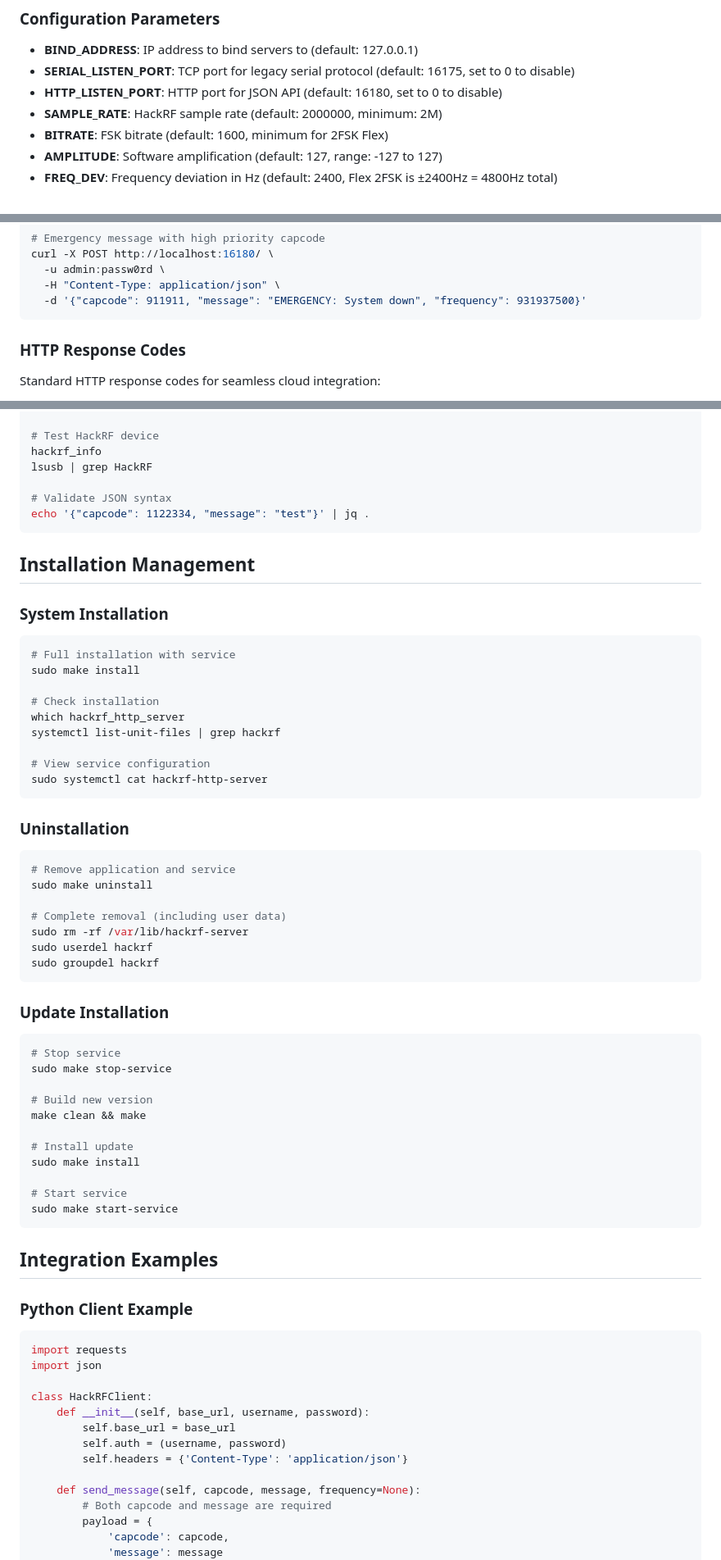
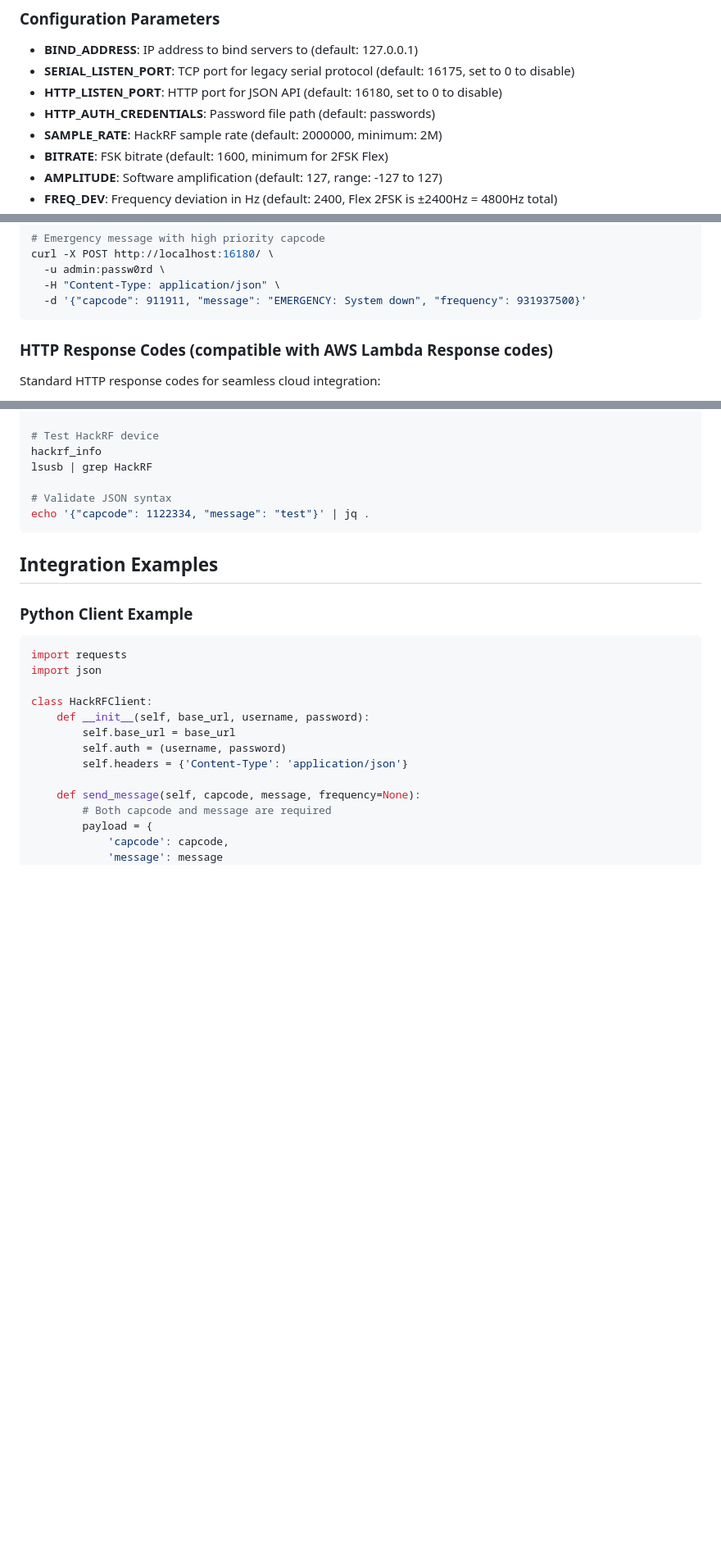
Before and after one commit to geekinsanemx/tinyflex, a Markdown page: demos/hackrf_http_server/README.md, 3 parts joined by grey strips. Shown at 82% size. Rendered like a GitHub page; blank space fills up the shorter version.

````diff
--- a/demos/hackrf_http_server/README.md
+++ b/demos/hackrf_http_server/README.md
@@ -79,6 +41,7 @@ DEFAULT_FREQUENCY=931937500
 - **BIND_ADDRESS**: IP address to bind servers to (default: 127.0.0.1)
 - **SERIAL_LISTEN_PORT**: TCP port for legacy serial protocol (default: 16175, set to 0 to disable)
 - **HTTP_LISTEN_PORT**: HTTP port for JSON API (default: 16180, set to 0 to disable)
+- **HTTP_AUTH_CREDENTIALS**: Password file path (default: passwords)
 - **SAMPLE_RATE**: HackRF sample rate (default: 2000000, minimum: 2M)
 - **BITRATE**: FSK bitrate (default: 1600, minimum for 2FSK Flex)
 - **AMPLITUDE**: Software amplification (default: 127, range: -127 to 127)
@@ -216,7 +175,7 @@ curl -X POST http://localhost:16180/ \
   -d '{"capcode": 911911, "message": "EMERGENCY: System down", "frequency": 931937500}'
 ```
 
-### HTTP Response Codes
+### HTTP Response Codes (compatible with AWS Lambda Response codes)
 
 Standard HTTP response codes for seamless cloud integration:
 
@@ -559,50 +497,6 @@ lsusb | grep HackRF
 echo '{"capcode": 1122334, "message": "test"}' | jq .
 ```
 
-## Installation Management
-
-### System Installation
-
-```bash
-# Full installation with service
-sudo make install
-
-# Check installation
-which hackrf_http_server
-systemctl list-unit-files | grep hackrf
-
-# View service configuration
-sudo systemctl cat hackrf-http-server
-```
-
-### Uninstallation
-
-```bash
-# Remove application and service
-sudo make uninstall
-
-# Complete removal (including user data)
-sudo rm -rf /var/lib/hackrf-server
-sudo userdel hackrf
-sudo groupdel hackrf
-```
-
-### Update Installation
-
-```bash
-# Stop service
-sudo make stop-service
-
-# Build new version
-make clean && make
-
-# Install update
-sudo make install
-
-# Start service
-sudo make start-service
-```
-
 ## Integration Examples
 
 ### Python Client Example
````
Also changed, not shown: other parts of demos/hackrf_http_server/README.md (+24 -115 lines).
